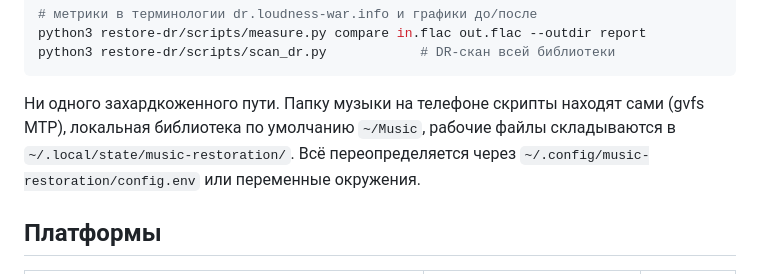
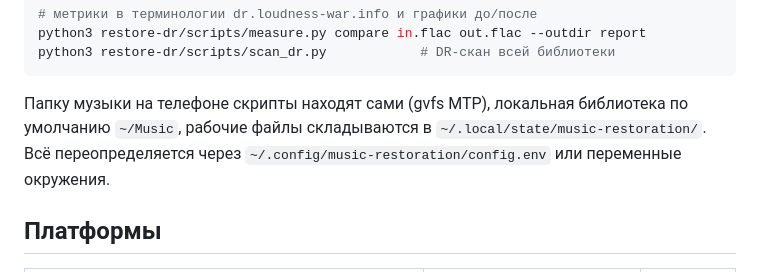
Before and after one commit to MyDum-bsu/music-restoration, a Markdown page: README.ru.md, the part around the change. Rendered like a GitHub page.

Commit message:
README: drop the 'no hardcoded paths' boast, keep what matters (where files are found, how to override)

````diff
--- a/README.ru.md
+++ b/README.ru.md
@@ -22,7 +22,7 @@ python3 restore-dr/scripts/measure.py compare in.flac out.flac --outdir report
 python3 restore-dr/scripts/scan_dr.py            # DR-скан всей библиотеки
 ```
 
-Ни одного захардкоженного пути. Папку музыки на телефоне скрипты находят сами (gvfs MTP), локальная библиотека по умолчанию `~/Music`, рабочие файлы складываются в `~/.local/state/music-restoration/`. Всё переопределяется через `~/.config/music-restoration/config.env` или переменные окружения.
+Папку музыки на телефоне скрипты находят сами (gvfs MTP), локальная библиотека по умолчанию `~/Music`, рабочие файлы складываются в `~/.local/state/music-restoration/`. Всё переопределяется через `~/.config/music-restoration/config.env` или переменные окружения.
 
 ## Платформы
 
````
Also changed, not shown: README.md (+2 -2 lines).
